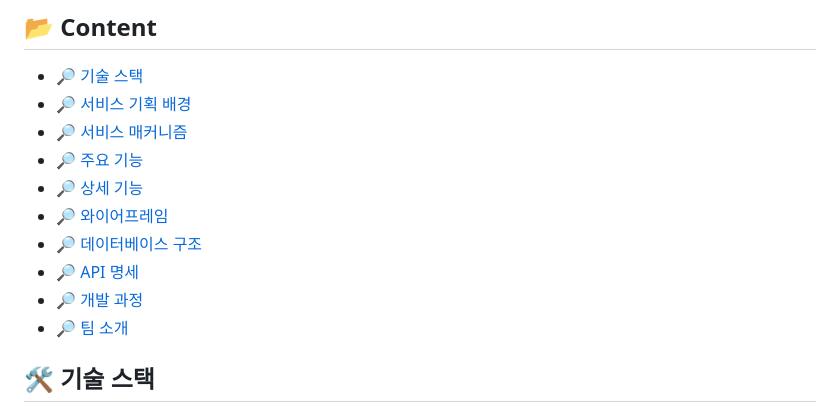
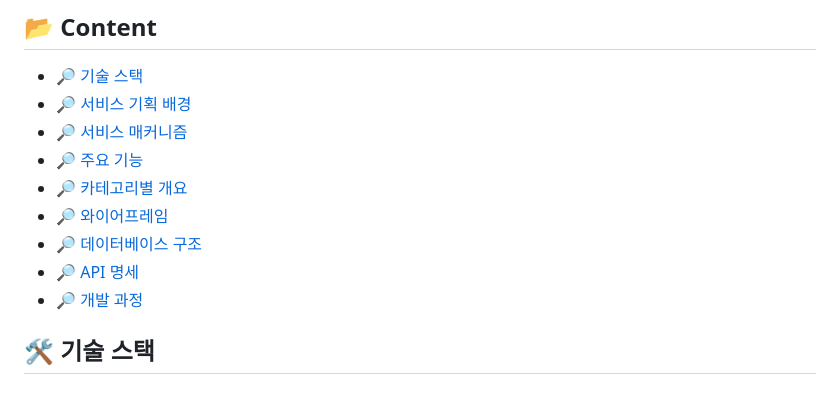
Before and after one commit to pirogramming/Urabi, a Markdown page: README.md, the part around the change. GitHub-like rendering.

```diff
--- a/README.md
+++ b/README.md
@@ -27,12 +27,11 @@
 - [🔎 서비스 기획 배경](#-서비스-기획-배경)
 - [🔎 서비스 매커니즘](#-서비스-매커니즘)
 - [🔎 주요 기능](#-주요-기능)
-- [🔎 상세 기능](#-상세-기능)
+- [🔎 카테고리별 개요](#-카테고리별-개요)
 - [🔎 와이어프레임](#-와이어프레임)
 - [🔎 데이터베이스 구조](#-데이터베이스-구조)
 - [🔎 API 명세](#-api-명세)
 - [🔎 개발 과정](#-개발-과정)
-- [🔎 팀 소개](#-팀-소개)
 
 ## 🛠️ 기술 스택
 
```
